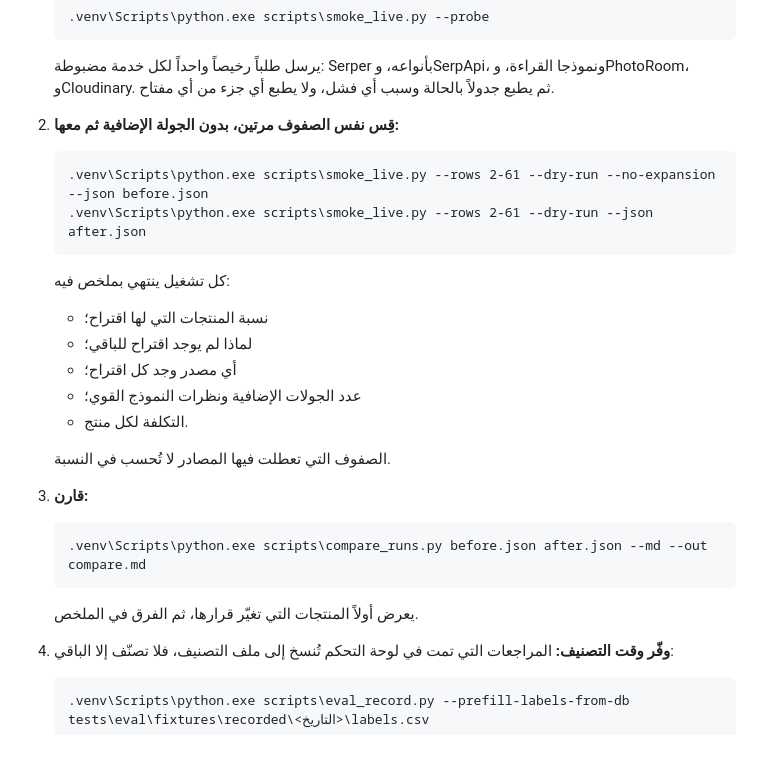
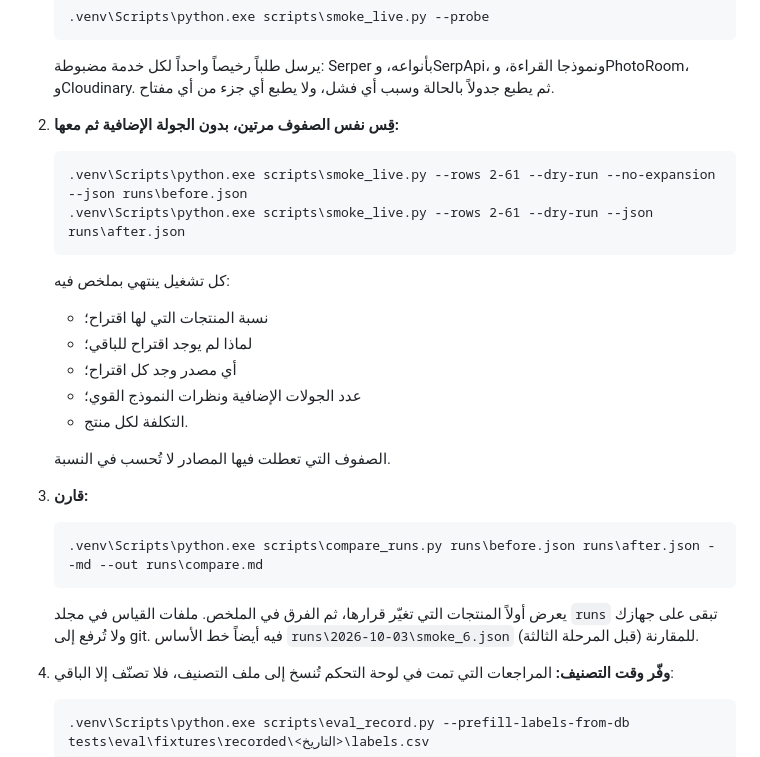
Before and after one commit to OsamaHamad123/product-image-automation-pipeline, a Markdown page: docs/walkthrough.md, the part around the change. Drawn GitHub-style.

Commit message:
Keep live run outputs out of the project root and out of git
The owner's run files (smoke_*.json, smoke_console*.txt,
verify_output*.txt) move to runs/2026-10-03/ with a README; smoke_6.json
there is the baseline before phase 3, and compare_runs.py reads it. New
run files in the root or in runs/ are ignored, and the guide's measuring
commands write to runs\.

Co-Authored-By: Claude Opus 5.5 <noreply@anthropic.com>
Claude-Session: https://claude.ai/code/session_01B5Nayn67MbK185HByBDGaJ

````diff
--- a/docs/walkthrough.md
+++ b/docs/walkthrough.md
@@ -281,8 +281,8 @@ AUTO_PUBLISH_BRANDS=Almarai, Al Rawabi
    يرسل طلباً رخيصاً واحداً لكل خدمة مضبوطة: Serper بأنواعه، وSerpApi، ونموذجا القراءة، وPhotoRoom، وCloudinary. ثم يطبع جدولاً بالحالة وسبب أي فشل، ولا يطبع أي جزء من أي مفتاح.
 2. **قِس نفس الصفوف مرتين، بدون الجولة الإضافية ثم معها:**
    ```bat
-   .venv\Scripts\python.exe scripts\smoke_live.py --rows 2-61 --dry-run --no-expansion --json before.json
-   .venv\Scripts\python.exe scripts\smoke_live.py --rows 2-61 --dry-run --json after.json
+   .venv\Scripts\python.exe scripts\smoke_live.py --rows 2-61 --dry-run --no-expansion --json runs\before.json
+   .venv\Scripts\python.exe scripts\smoke_live.py --rows 2-61 --dry-run --json runs\after.json
    ```
    كل تشغيل ينتهي بملخص فيه:
    - نسبة المنتجات التي لها اقتراح؛
@@ -294,9 +294,10 @@ AUTO_PUBLISH_BRANDS=Almarai, Al Rawabi
    الصفوف التي تعطلت فيها المصادر لا تُحسب في النسبة.
 3. **قارن:**
    ```bat
-   .venv\Scripts\python.exe scripts\compare_runs.py before.json after.json --md --out compare.md
+   .venv\Scripts\python.exe scripts\compare_runs.py runs\before.json runs\after.json --md --out runs\compare.md
    ```
    يعرض أولاً المنتجات التي تغيّر قرارها، ثم الفرق في الملخص.
+   ملفات القياس في مجلد `runs` تبقى على جهازك ولا تُرفع إلى git. فيه أيضاً خط الأساس `runs\2026-10-03\smoke_6.json` (قبل المرحلة الثالثة) للمقارنة.
 4. **وفّر وقت التصنيف:** المراجعات التي تمت في لوحة التحكم تُنسخ إلى ملف التصنيف، فلا تصنّف إلا الباقي:
    ```bat
    .venv\Scripts\python.exe scripts\eval_record.py --prefill-labels-from-db tests\eval\fixtures\recorded\<التاريخ>\labels.csv
````
